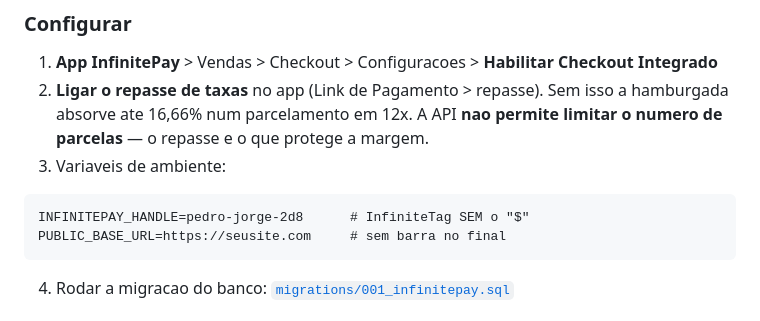
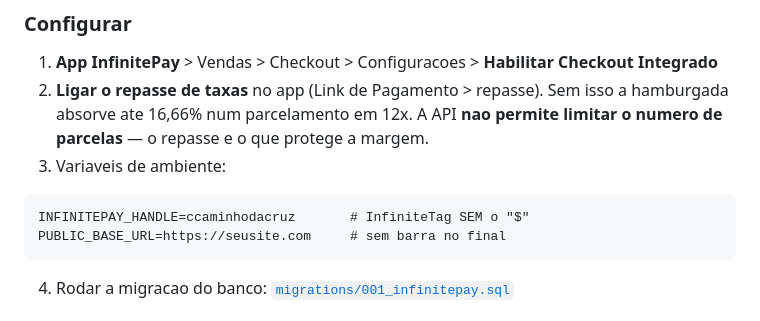
Before and after one commit to Pedrofmdo/hamburgada-da-cruz, a Markdown page: SETUP.md, the part around the change. Drawn GitHub-style.

Commit message:
Atualiza exemplo do handle para a conta CNPJ da empresa
Co-Authored-By: Claude Opus 5 (1M context) <noreply@anthropic.com>

````diff
--- a/SETUP.md
+++ b/SETUP.md
@@ -152,7 +152,7 @@ Cliente finaliza o pedido
 3. Variaveis de ambiente:
 
 ```
-INFINITEPAY_HANDLE=pedro-jorge-2d8      # InfiniteTag SEM o "$"
+INFINITEPAY_HANDLE=ccaminhodacruz       # InfiniteTag SEM o "$"
 PUBLIC_BASE_URL=https://seusite.com     # sem barra no final
 ```
 
````
